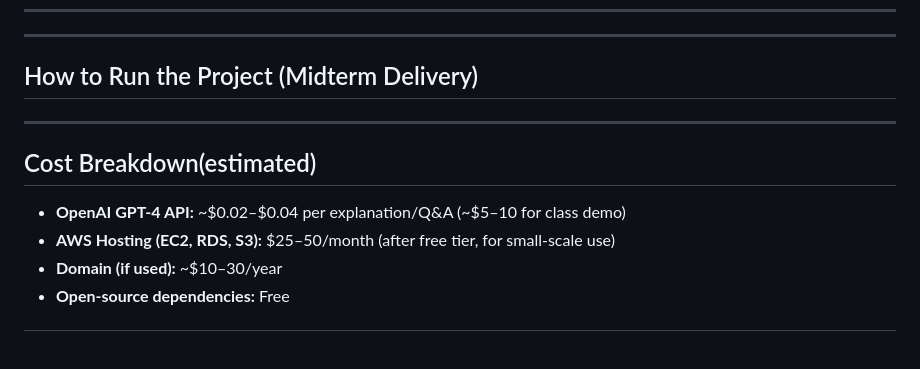
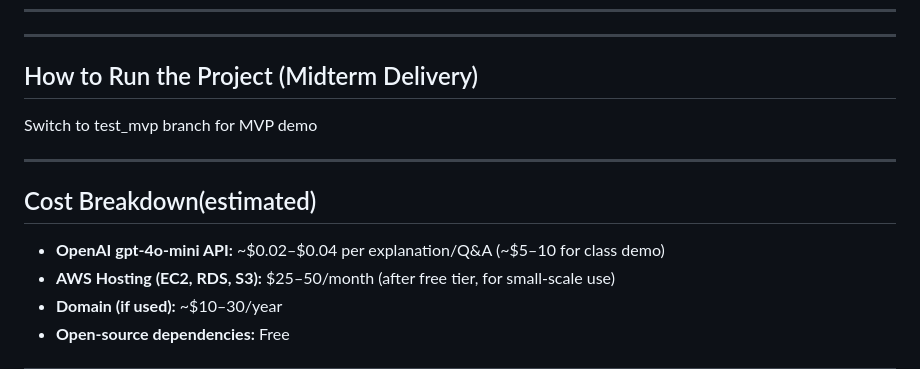
Before and after one commit to Ngawang04/Capstone-Project-, a Markdown page: README.md, the part around the change. GitHub-like rendering; blank space fills up the shorter version.

Commit message:
update README.md for MVP demo

```diff
--- a/README.md
+++ b/README.md
@@ -56,14 +56,14 @@ For the most current status, task assignments, and detailed progress on the **In
 ---
 
 ## How to Run the Project (Midterm Delivery)
-
+Switch to test_mvp branch for MVP demo
 
 
 ---
 
 ## Cost Breakdown(estimated)
 
-- **OpenAI GPT-4 API:** ~$0.02–$0.04 per explanation/Q&A (~$5–10 for class demo)
+- **OpenAI gpt-4o-mini API:** ~$0.02–$0.04 per explanation/Q&A (~$5–10 for class demo)
 - **AWS Hosting (EC2, RDS, S3):** $25–50/month (after free tier, for small-scale use)
 - **Domain (if used):** ~$10–30/year
 - **Open-source dependencies:** Free
```
